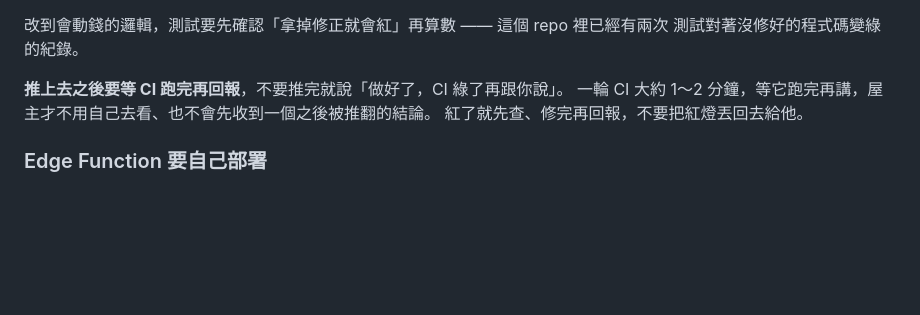
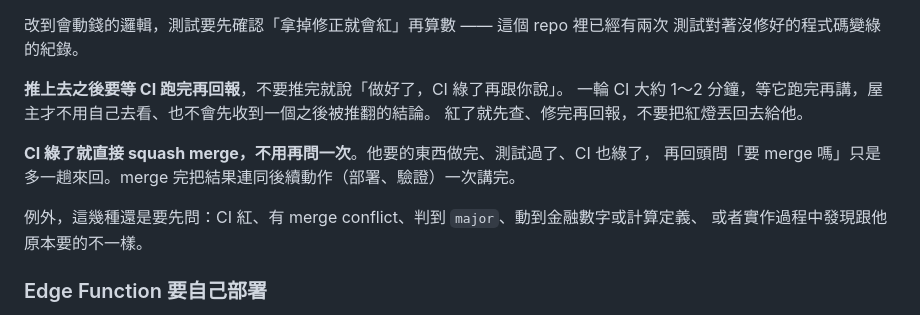
Before and after one commit to kevin1357111317/ks-wealth, a Markdown page: CLAUDE.md, the part around the change. Drawn GitHub-style; blank space fills up the shorter version.

Commit message:
docs: CI 綠了就直接 merge，不用再問一次 (#160)
做完、測過、CI 綠了還回頭問「要 merge 嗎」只是多一趟來回。merge 完把結果
連同後續動作（部署、驗證）一次講完。

例外仍要先問：CI 紅、有 merge conflict、判到 major、動到金融數字或計算定義、
或實作過程發現跟原本要的不一樣。

Version impact: none（純協作規則，不改正式產品）

```diff
--- a/CLAUDE.md
+++ b/CLAUDE.md
@@ -152,6 +152,12 @@ Vercel 直接部署靜態檔。
 一輪 CI 大約 1～2 分鐘，等它跑完再講，屋主才不用自己去看、也不會先收到一個之後被推翻的結論。
 紅了就先查、修完再回報，不要把紅燈丟回去給他。
 
+**CI 綠了就直接 squash merge，不用再問一次**。他要的東西做完、測試過了、CI 也綠了，
+再回頭問「要 merge 嗎」只是多一趟來回。merge 完把結果連同後續動作（部署、驗證）一次講完。
+
+例外，這幾種還是要先問：CI 紅、有 merge conflict、判到 `major`、動到金融數字或計算定義、
+或者實作過程中發現跟他原本要的不一樣。
+
 ### Edge Function 要自己部署
 
 `supabase/functions/` 底下的 Edge Function **不在 Vercel 的部署範圍**。推 `main` 只會部署前端靜態檔；
```
